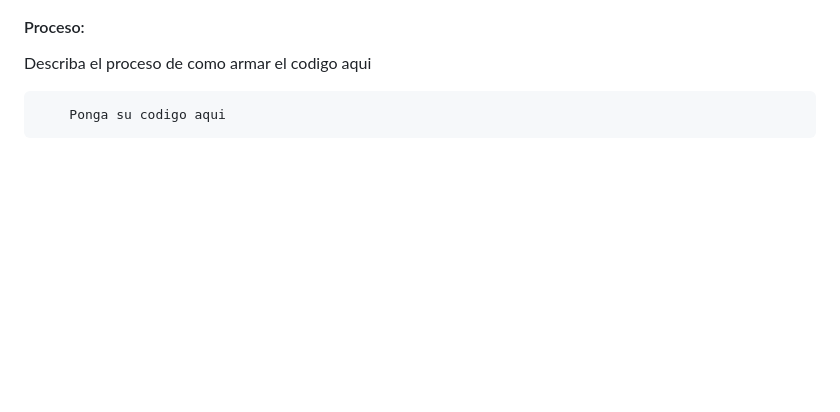
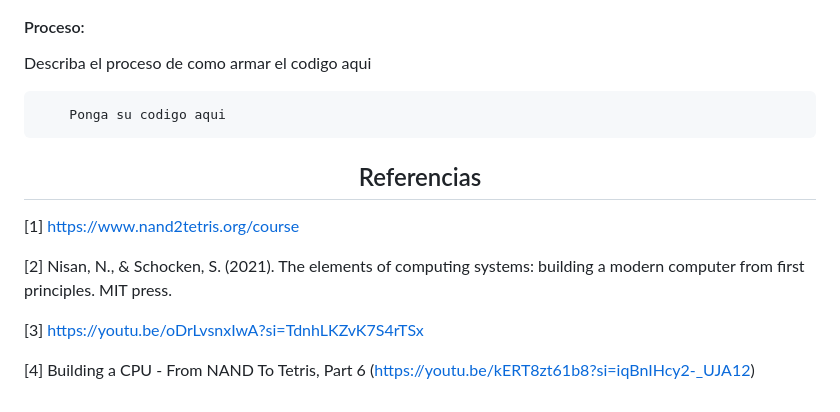
Before and after one commit to ArquitecturaComputadores-Grupo6/CodeCraft, a Markdown page: practica3/README.md, the part around the change. Rendered like a GitHub page; blank space fills up the shorter version.

```diff
--- a/practica3/README.md
+++ b/practica3/README.md
@@ -111,3 +111,13 @@ Describa el proceso de como armar el codigo aqui
 <pre>
     Ponga su codigo aqui
 </pre>
+
+<h2 align="center"> Referencias</h2>
+
+[1] https://www.nand2tetris.org/course
+
+[2] Nisan, N., & Schocken, S. (2021). The elements of computing systems: building a modern computer from first principles. MIT press.
+
+[3] https://youtu.be/oDrLvsnxIwA?si=TdnhLKZvK7S4rTSx
+
+[4] Building a CPU - From NAND To Tetris, Part 6 (https://youtu.be/kERT8zt61b8?si=iqBnIHcy2-_UJA12)
```
